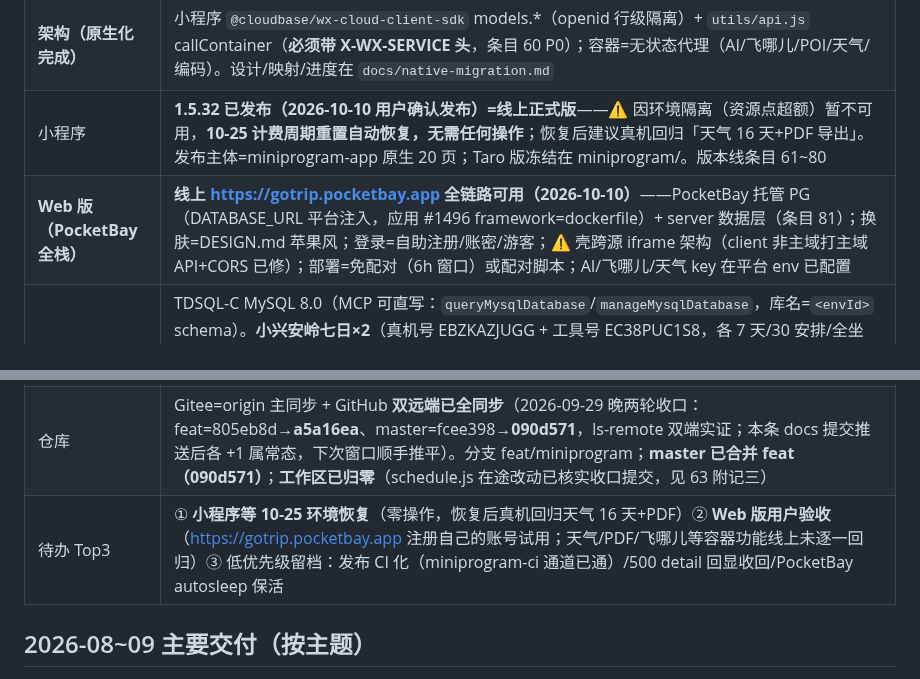
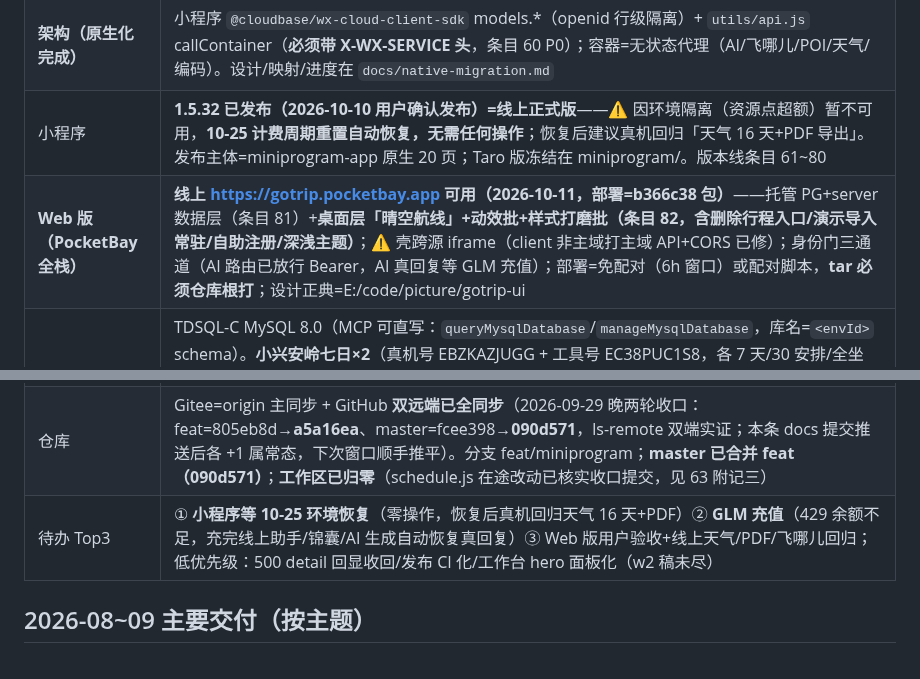
Before and after one commit to icecolaa/go-trip, a Markdown page: docs/HANDOFF.md, 2 parts joined by grey strips. Drawn GitHub-style.

Commit message:
docs: 条目 82（Web 桌面层晴空航线+两轮验收+动效/样式打磨批）——头部链/状态表（Web 行/待办 Top3）/完整过程与关键结论/经验踩坑（theme-anim 机制缺陷/别名令牌冻结/HMR 僵尸态/tar cwd 坑）/下一步候选；新窗口单文件可接手

```diff
--- a/docs/HANDOFF.md
+++ b/docs/HANDOFF.md
@@ -46,12 +46,12 @@
 | **生产环境** | CloudBase `gotrip-d1gb187o991f5260a`（个人版，付费至 2027-03-25）。云托管 gotrip 容器 = **gotrip-021 无状态代理**（2026-09-29 部署，**天气改高德主链路**：geocode 任意地名→adcode→weatherInfo，伊春真实命中；EnvParams 10 键/MaxNum=1 RMW 保留；⚠️ OpenAccessTypes 被 deploy 被动带回 OA——待顺手修回 PUBLIC+MINIAPP，身份门不受影响），`/health` 探针 `{"ok":true,"db":"none","mode":"proxy"}`。公网开着（Web 直连需要）。feat 分支=1.5.16 全部修复（见「仓库」行同步状态） |
 | **架构（原生化完成）** | 小程序 `@cloudbase/wx-cloud-client-sdk` models.*（openid 行级隔离）+ `utils/api.js` callContainer（**必须带 X-WX-SERVICE 头**，条目 60 P0）；容器=无状态代理（AI/飞哪儿/POI/天气/编码）。设计/映射/进度在 `docs/native-migration.md` |
 | 小程序 | **1.5.32 已发布（2026-10-10 用户确认发布）=线上正式版**——⚠️ 因环境隔离（资源点超额）暂不可用，**10-25 计费周期重置自动恢复，无需任何操作**；恢复后建议真机回归「天气 16 天+PDF 导出」。发布主体=miniprogram-app 原生 20 页；Taro 版冻结在 miniprogram/。版本线条目 61~80 |
-| **Web 版（PocketBay 全栈）** | **线上 https://gotrip.pocketbay.app 全链路可用（2026-10-10）**——PocketBay 托管 PG（DATABASE_URL 平台注入，应用 #1496 framework=dockerfile）+ server 数据层（条目 81）；换肤=DESIGN.md 苹果风；登录=自助注册/账密/游客；⚠️ 壳跨源 iframe 架构（client 非主域打主域 API+CORS 已修）；部署=免配对（6h 窗口）或配对脚本；AI/飞哪儿/天气 key 在平台 env 已配置 |
+| **Web 版（PocketBay 全栈）** | **线上 https://gotrip.pocketbay.app 可用（2026-10-11，部署=b366c38 包）**——托管 PG+server 数据层（条目 81）+**桌面层「晴空航线」+动效批+样式打磨批（条目 82，含删除行程入口/演示导入常驻/自助注册/深浅主题）**；⚠️ 壳跨源 iframe（client 非主域打主域 API+CORS 已修）；身份门三通道（AI 路由已放行 Bearer，AI 真回复等 GLM 充值）；部署=免配对（6h 窗口）或配对脚本，**tar 必须仓库根打**；设计正典=E:/code/picture/gotrip-ui |
 | 数据库 | TDSQL-C MySQL 8.0（MCP 可直写：`queryMysqlDatabase`/`manageMysqlDatabase`，库名=`<envId>` schema）。**小兴安岭七日×2**（真机号 EBZKAZJUGG + 工具号 EC38PUC1S8，各 7 天/30 安排/全坐标；**同名同内容分属两账号，改动要考虑双账号**）：旧伊春种子支出 5 笔×2、种子打包 4 条×2 已按用户拍板清除（条目 62 补记）；工具号名下保留 16 条七日详规配套打包模板。**另有活跃的演示导入行程**（「国庆伊春深度游」×3，分属两个其它 openid，随 importDemo 生成）——正常业务数据，清理时**必须按 _id 精确删**，严禁按 title/金额模糊匹配 |
 | 验收 | `work/accept-0929.js` **12 段**分段自愈框架（ONLY=段选重跑；段失败自动重启工具重放）。**八轮（1001，1.5.20 送审后复验）：89/89 一次全绿、console 零错误——历史首次单次跑完**；七轮 46/46+首轮六段全绿；六轮 39→53→58→70→79→78。**已入册断言**：假胶囊移除（S1）、合规 ai 页不可达（S3/S9）、helper 攻略导入文案（S11）。**清进程 taskkill 重启比 cli quit 彻底**。报告 acceptance/REPORT-native-0930.md（含八轮补记）；专项脚本 verify-weather-1515 / verify-overview-ui / verify-ai-removal / verify-capsule-fix。定时验收 automation-88c53b0a 每天 09:00。**跑后残留核查：七轮已 SQL 补跑（三表零残留）；八轮 S4/S6/S7/S12 自清理断言全过** |
 | 冒烟 | `scripts/smoke.sh` **10/0**（容器代理 9 断言 + shared 纯函数）；rdb 数据层改动一律 `npm run build:rdb`（含 process.env 防护门） |
 | 仓库 | Gitee=origin 主同步 + GitHub **双远端已全同步**（2026-09-29 晚两轮收口：feat=805eb8d→**a5a16ea**、master=fcee398→**090d571**，ls-remote 双端实证；本条 docs 提交推送后各 +1 属常态，下次窗口顺手推平）。分支 feat/miniprogram；**master 已合并 feat（090d571）**；**工作区已归零**（schedule.js 在途改动已核实收口提交，见 63 附记三） |
-| 待办 Top3 | ① **小程序等 10-25 环境恢复**（零操作，恢复后真机回归天气 16 天+PDF）② **Web 版用户验收**（https://gotrip.pocketbay.app 注册自己的账号试用；天气/PDF/飞哪儿等容器功能线上未逐一回归）③ 低优先级留档：发布 CI 化（miniprogram-ci 通道已通）/500 detail 回显收回/PocketBay autosleep 保活 |
+| 待办 Top3 | ① **小程序等 10-25 环境恢复**（零操作，恢复后真机回归天气 16 天+PDF）② **GLM 充值**（429 余额不足，充完线上助手/锦囊/AI 生成自动恢复真回复）③ Web 版用户验收+线上天气/PDF/飞哪儿回归；低优先级：500 detail 回显收回/发布 CI 化/工作台 hero 面板化（w2 稿未尽） |
 
 ## 2026-08~09 主要交付（按主题）
 
```
Also changed, not shown: other parts of docs/HANDOFF.md (+5 -0 lines).
